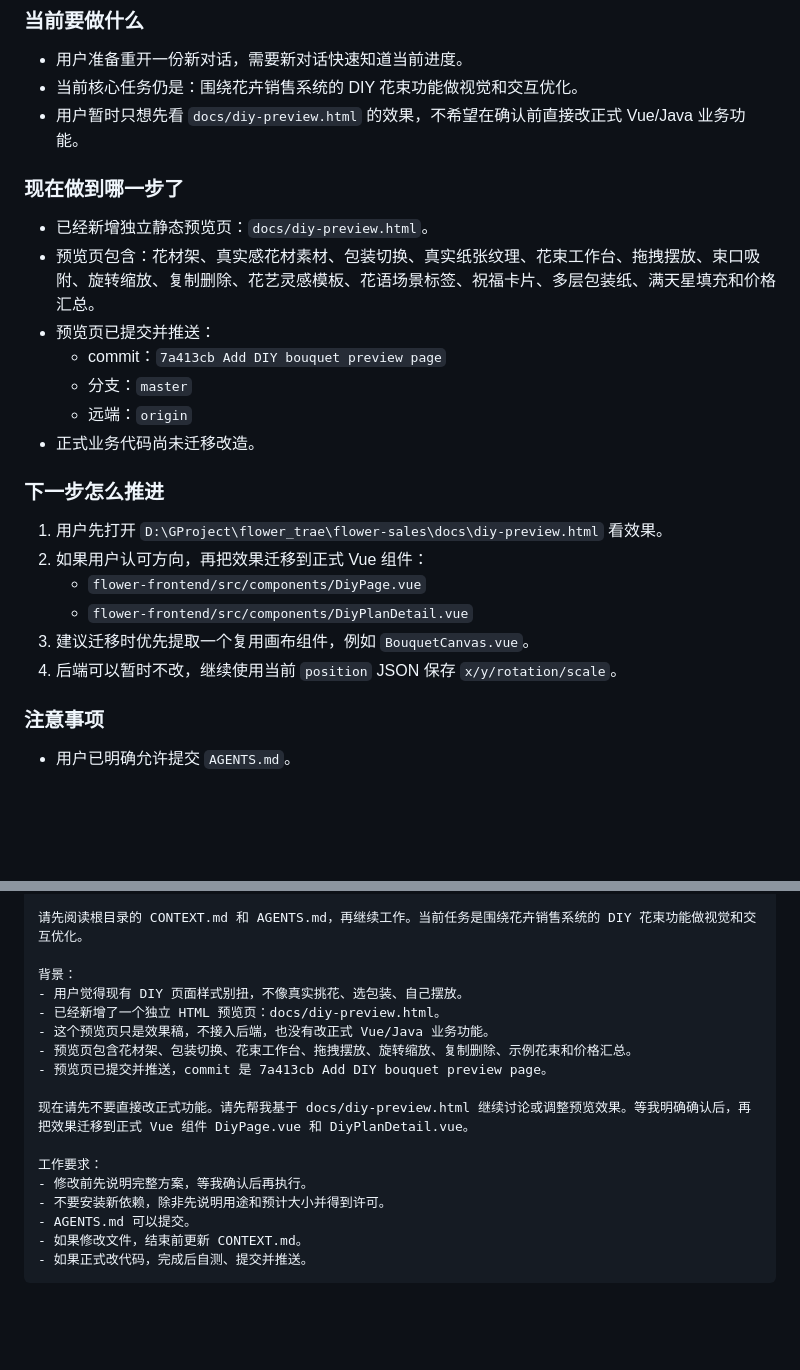
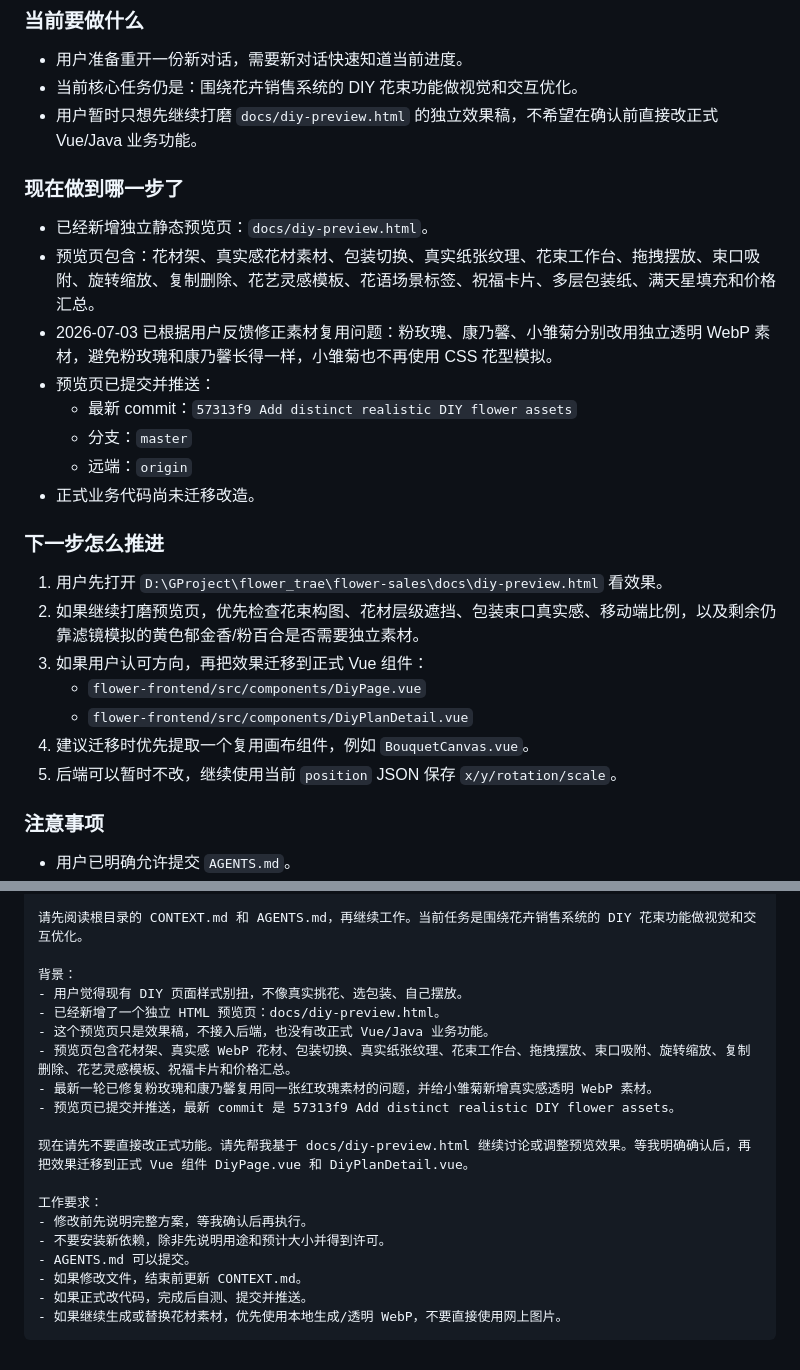
Before and after one commit to Bssg-Create/Flower_sale, a Markdown page: CONTEXT.md, 2 parts joined by grey strips. Drawn GitHub-style; blank space fills up the shorter version.

Commit message:
Update handoff context

````diff
--- a/CONTEXT.md
+++ b/CONTEXT.md
@@ -38,24 +38,26 @@
 ### 当前要做什么
 - 用户准备重开一份新对话，需要新对话快速知道当前进度。
 - 当前核心任务仍是：围绕花卉销售系统的 DIY 花束功能做视觉和交互优化。
-- 用户暂时只想先看 `docs/diy-preview.html` 的效果，不希望在确认前直接改正式 Vue/Java 业务功能。
+- 用户暂时只想先继续打磨 `docs/diy-preview.html` 的独立效果稿，不希望在确认前直接改正式 Vue/Java 业务功能。
 
 ### 现在做到哪一步了
 - 已经新增独立静态预览页：`docs/diy-preview.html`。
 - 预览页包含：花材架、真实感花材素材、包装切换、真实纸张纹理、花束工作台、拖拽摆放、束口吸附、旋转缩放、复制删除、花艺灵感模板、花语场景标签、祝福卡片、多层包装纸、满天星填充和价格汇总。
+- 2026-07-03 已根据用户反馈修正素材复用问题：粉玫瑰、康乃馨、小雏菊分别改用独立透明 WebP 素材，避免粉玫瑰和康乃馨长得一样，小雏菊也不再使用 CSS 花型模拟。
 - 预览页已提交并推送：
-  - commit：`7a413cb Add DIY bouquet preview page`
+  - 最新 commit：`57313f9 Add distinct realistic DIY flower assets`
   - 分支：`master`
   - 远端：`origin`
 - 正式业务代码尚未迁移改造。
 
 ### 下一步怎么推进
 1. 用户先打开 `D:\GProject\flower_trae\flower-sales\docs\diy-preview.html` 看效果。
-2. 如果用户认可方向，再把效果迁移到正式 Vue 组件：
+2. 如果继续打磨预览页，优先检查花束构图、花材层级遮挡、包装束口真实感、移动端比例，以及剩余仍靠滤镜模拟的黄色郁金香/粉百合是否需要独立素材。
+3. 如果用户认可方向，再把效果迁移到正式 Vue 组件：
    - `flower-frontend/src/components/DiyPage.vue`
    - `flower-frontend/src/components/DiyPlanDetail.vue`
-3. 建议迁移时优先提取一个复用画布组件，例如 `BouquetCanvas.vue`。
-4. 后端可以暂时不改，继续使用当前 `position` JSON 保存 `x/y/rotation/scale`。
+4. 建议迁移时优先提取一个复用画布组件，例如 `BouquetCanvas.vue`。
+5. 后端可以暂时不改，继续使用当前 `position` JSON 保存 `x/y/rotation/scale`。
 
 ### 注意事项
 - 用户已明确允许提交 `AGENTS.md`。
@@ -77,8 +79,9 @@
 - 用户觉得现有 DIY 页面样式别扭，不像真实挑花、选包装、自己摆放。
 - 已经新增了一个独立 HTML 预览页：docs/diy-preview.html。
 - 这个预览页只是效果稿，不接入后端，也没有改正式 Vue/Java 业务功能。
-- 预览页包含花材架、包装切换、花束工作台、拖拽摆放、旋转缩放、复制删除、示例花束和价格汇总。
-- 预览页已提交并推送，commit 是 7a413cb Add DIY bouquet preview page。
+- 预览页包含花材架、真实感 WebP 花材、包装切换、真实纸张纹理、花束工作台、拖拽摆放、束口吸附、旋转缩放、复制删除、花艺灵感模板、祝福卡片和价格汇总。
+- 最新一轮已修复粉玫瑰和康乃馨复用同一张红玫瑰素材的问题，并给小雏菊新增真实感透明 WebP 素材。
+- 预览页已提交并推送，最新 commit 是 57313f9 Add distinct realistic DIY flower assets。
 
 现在请先不要直接改正式功能。请先帮我基于 docs/diy-preview.html 继续讨论或调整预览效果。等我明确确认后，再把效果迁移到正式 Vue 组件 DiyPage.vue 和 DiyPlanDetail.vue。
 
@@ -88,4 +91,5 @@
 - AGENTS.md 可以提交。
 - 如果修改文件，结束前更新 CONTEXT.md。
 - 如果正式改代码，完成后自测、提交并推送。
+- 如果继续生成或替换花材素材，优先使用本地生成/透明 WebP，不要直接使用网上图片。
 ```
````
Also changed, not shown: other parts of CONTEXT.md (+1 -1 lines).
